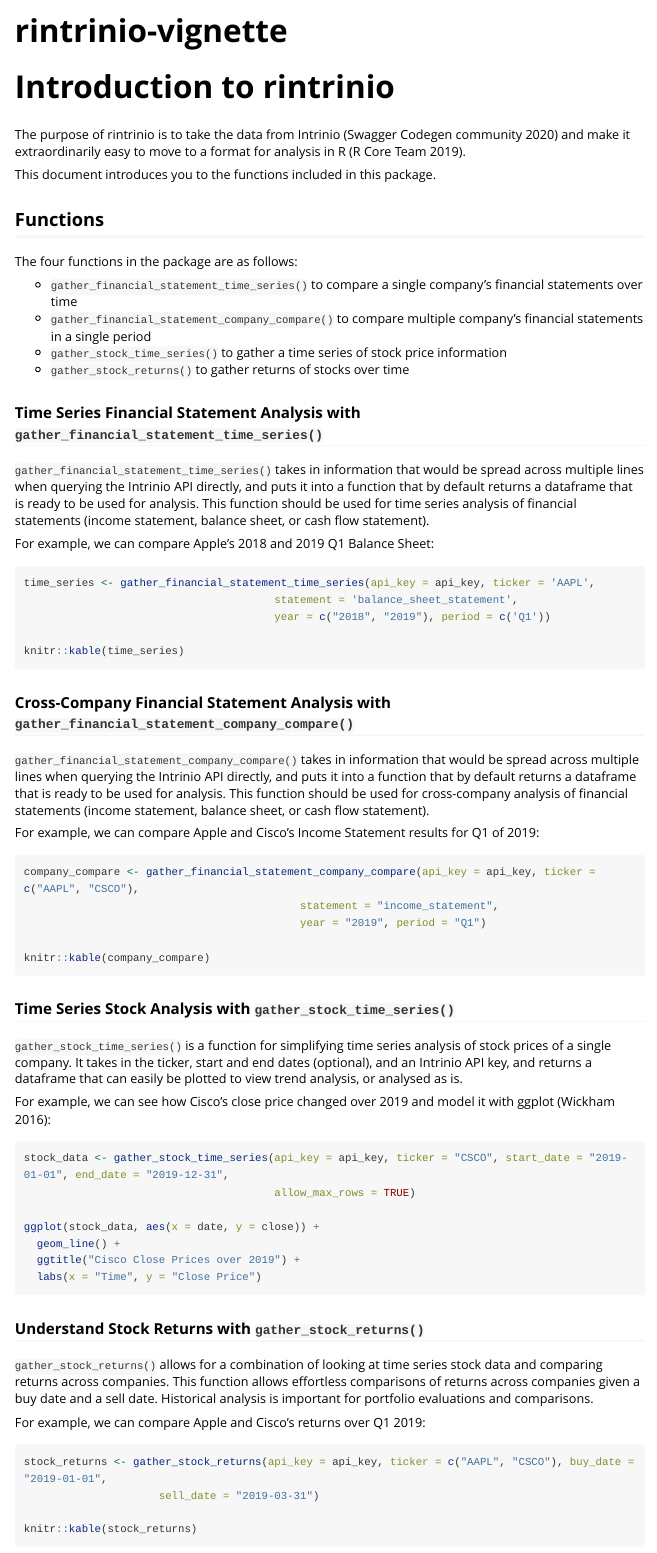
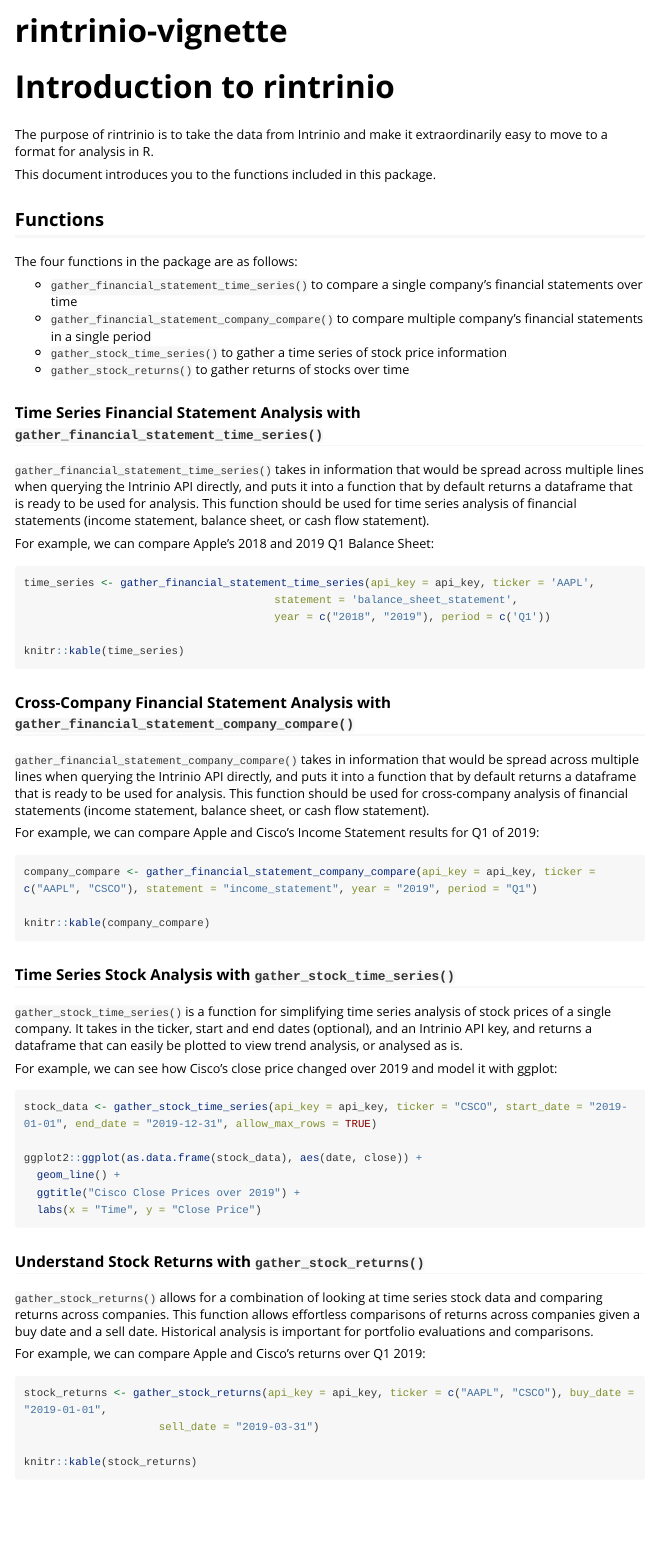
Before and after one commit to sirine-chahma/rintrinio, an R Markdown document (vignettes/rintrinio-vignette.Rmd): the page in a window 1100 px wide, from its top. Rendered offline with R 4.5, knitr and Pandoc, with nearby package versions; the code chunks are not run, so their results and figures are left out; long lines of code are wrapped.

Commit message:
fix errors

````diff
--- a/vignettes/rintrinio-vignette.Rmd
+++ b/vignettes/rintrinio-vignette.Rmd
@@ -5,7 +5,6 @@ vignette: >
   %\VignetteIndexEntry{package_name-vignette}
   %\VignetteEngine{knitr::rmarkdown}
   %\VignetteEncoding{UTF-8}
-bibliography: ../refs.bib
 ---
 ```{r, include = FALSE}
 knitr::opts_chunk$set(
@@ -15,7 +14,7 @@ knitr::opts_chunk$set(
 ```
 # Introduction to rintrinio
 
-The purpose of rintrinio is to take the data from Intrinio [@intrinio] and make it extraordinarily easy to move to a format for analysis in R [@R].
+The purpose of rintrinio is to take the data from Intrinio and make it extraordinarily easy to move to a format for analysis in R.
 
 This document introduces you to the functions included in this package.
 
@@ -69,16 +66,16 @@ knitr::kable(company_compare)
 
 `gather_stock_time_series()` is a function for simplifying time series analysis of stock prices of a single company. It takes in the ticker, start and end dates (optional), and an Intrinio API key, and returns a dataframe that can easily be plotted to view trend analysis, or analysed as is.
 
-For example, we can see how Cisco's close price changed over 2019 and model it with ggplot [@ggplot]:
+For example, we can see how Cisco's close price changed over 2019 and model it with ggplot:
 
 ```{r gather_stock_time_series}
-stock_data <- gather_stock_time_series(api_key = api_key, ticker = "CSCO", start_date = "2019-01-01", end_date = "2019-12-31",
-                                       allow_max_rows = TRUE)
+stock_data <- gather_stock_time_series(api_key = api_key, ticker = "CSCO", start_date = "2019-01-01", end_date = "2019-12-31", allow_max_rows = TRUE)
 
-ggplot(stock_data, aes(x = date, y = close)) +
+ggplot2::ggplot(as.data.frame(stock_data), aes(date, close)) +
   geom_line() +
   ggtitle("Cisco Close Prices over 2019") +
   labs(x = "Time", y = "Close Price")
+
 ```
 
 ### Understand Stock Returns with `gather_stock_returns()`
````
Also changed, not shown: docs/pkgdown.yml (added), vignettes/rintrinio-vignette.Rmd (6 more changed lines), 23 other files.
